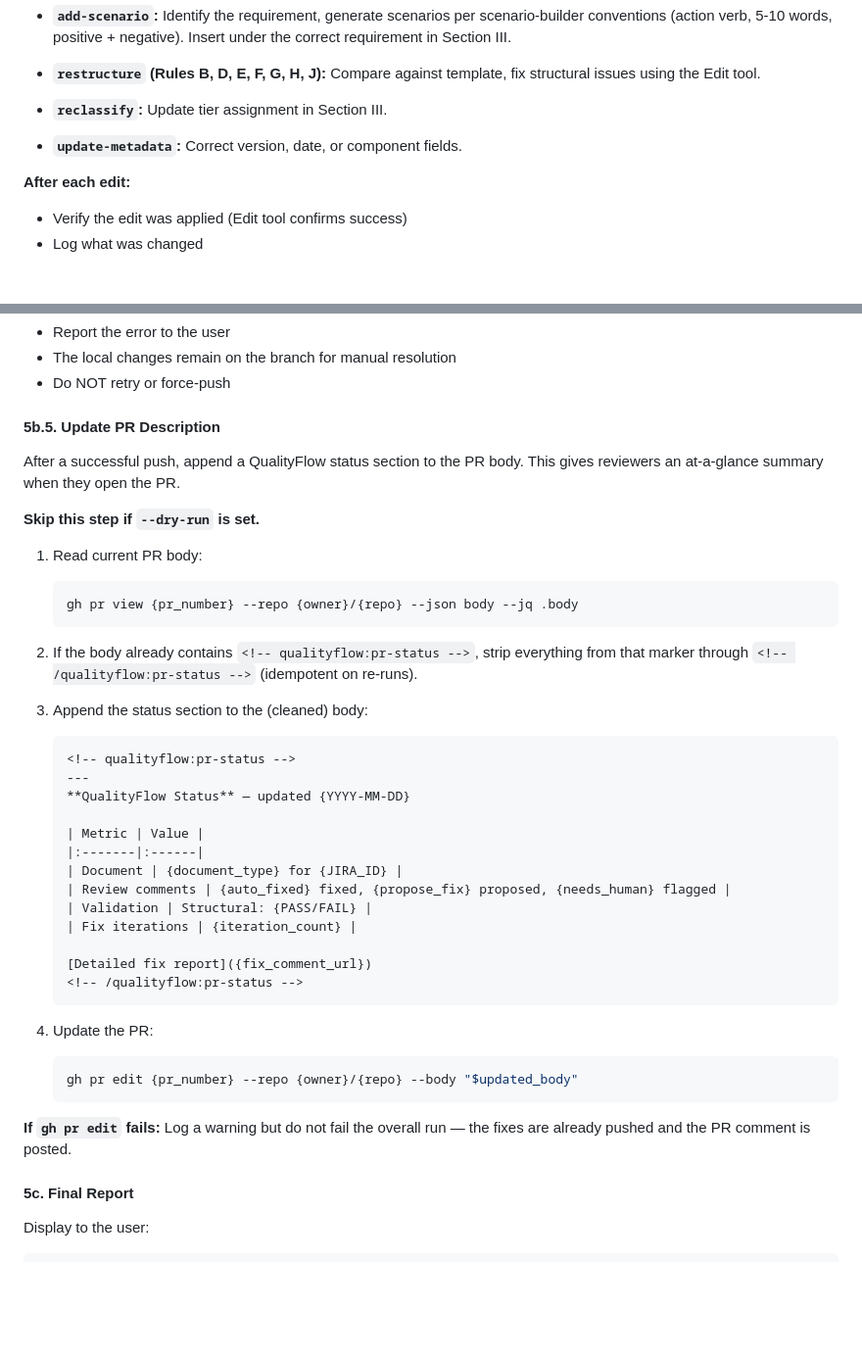
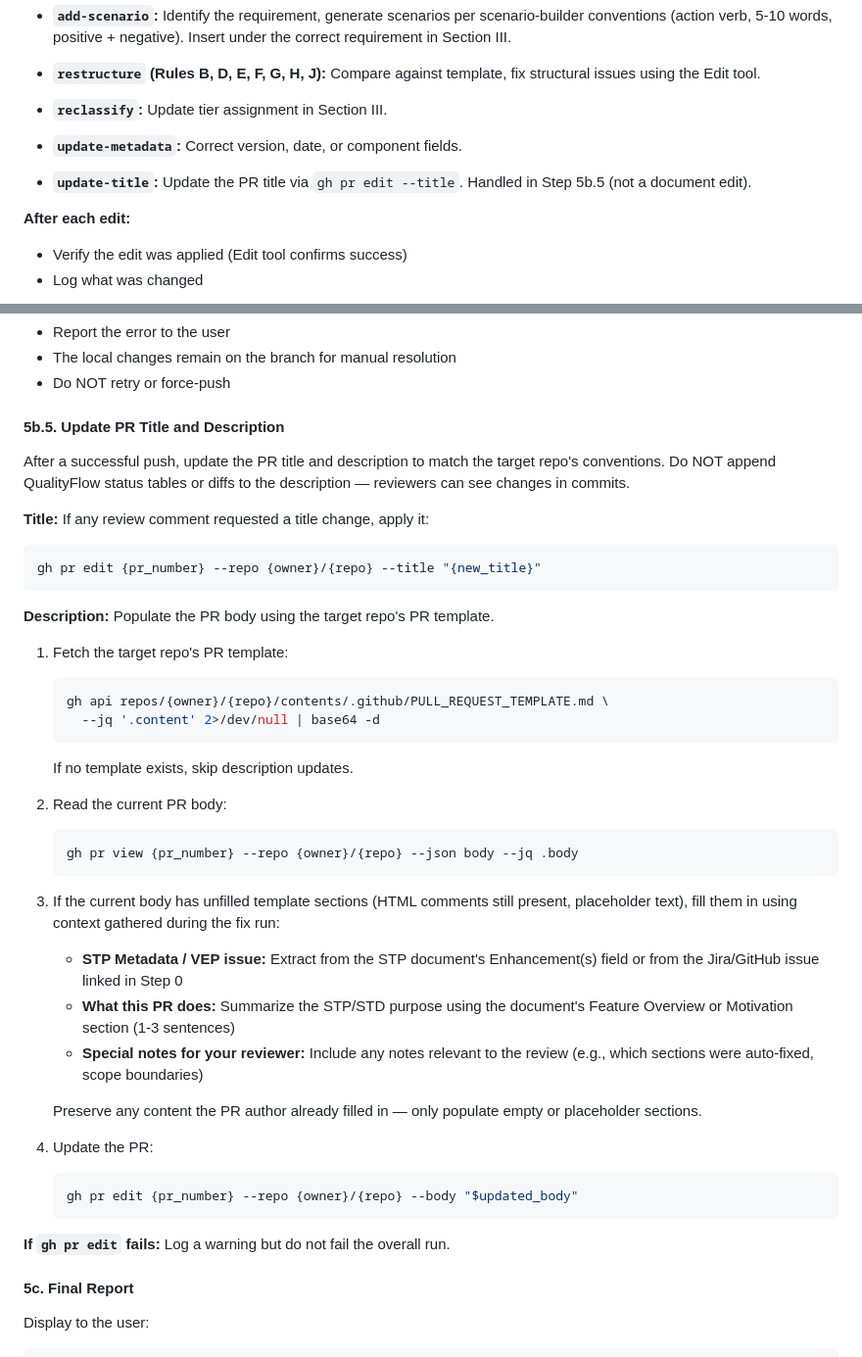
Before and after one commit to redhat-community-ai-tools/qualityflow, a Markdown page: commands/fix-pr.md, 2 parts joined by grey strips. Shown at 98% size. Rendered like a GitHub page; blank space fills up the shorter version.

````diff
--- a/commands/fix-pr.md
+++ b/commands/fix-pr.md
@@ -291,6 +291,9 @@ appropriate edit based on the classification:
 
 - **`update-metadata`:** Correct version, date, or component fields.
 
+- **`update-title`:** Update the PR title via `gh pr edit --title`. Handled
+  in Step 5b.5 (not a document edit).
+
 **After each edit:**
 - Verify the edit was applied (Edit tool confirms success)
 - Log what was changed
@@ -397,40 +400,48 @@ git push origin HEAD
 - The local changes remain on the branch for manual resolution
 - Do NOT retry or force-push
 
-#### 5b.5. Update PR Description
+#### 5b.5. Update PR Title and Description
 
-After a successful push, append a QualityFlow status section to the PR body.
-This gives reviewers an at-a-glance summary when they open the PR.
+After a successful push, update the PR title and description to match the
+target repo's conventions. Do NOT append QualityFlow status tables or diffs
+to the description — reviewers can see changes in commits.
 
-**Skip this step if `--dry-run` is set.**
+**Title:** If any review comment requested a title change, apply it:
 
-1. Read current PR body:
+```bash
+gh pr edit {pr_number} --repo {owner}/{repo} --title "{new_title}"
+```
+
+**Description:** Populate the PR body using the target repo's PR template.
+
+1. Fetch the target repo's PR template:
+
+   ```bash
+   gh api repos/{owner}/{repo}/contents/.github/PULL_REQUEST_TEMPLATE.md \
+     --jq '.content' 2>/dev/null | base64 -d
+   ```
+
+   If no template exists, skip description updates.
+
+2. Read the current PR body:
 
    ```bash
    gh pr view {pr_number} --repo {owner}/{repo} --json body --jq .body
    ```
 
-2. If the body already contains `<!-- qualityflow:pr-status -->`, strip
-   everything from that marker through `<!-- /qualityflow:pr-status -->`
-   (idempotent on re-runs).
+3. If the current body has unfilled template sections (HTML comments still
+   present, placeholder text), fill them in using context gathered during
+   the fix run:
 
-3. Append the status section to the (cleaned) body:
+   - **STP Metadata / VEP issue:** Extract from the STP document's
+     Enhancement(s) field or from the Jira/GitHub issue linked in Step 0
+   - **What this PR does:** Summarize the STP/STD purpose using the
+     document's Feature Overview or Motivation section (1-3 sentences)
+   - **Special notes for your reviewer:** Include any notes relevant to
+     the review (e.g., which sections were auto-fixed, scope boundaries)
 
-   ```markdown
-   <!-- qualityflow:pr-status -->
-   ---
-   **QualityFlow Status** — updated {YYYY-MM-DD}
-
-   | Metric | Value |
-   |:-------|:------|
-   | Document | {document_type} for {JIRA_ID} |
-   | Review comments | {auto_fixed} fixed, {propose_fix} proposed, {needs_human} flagged |
-   | Validation | Structural: {PASS/FAIL} |
-   | Fix iterations | {iteration_count} |
-
-   [Detailed fix report]({fix_comment_url})
-   <!-- /qualityflow:pr-status -->
-   ```
+   Preserve any content the PR author already filled in — only populate
+   empty or placeholder sections.
 
 4. Update the PR:
 
@@ -438,8 +449,7 @@ This gives reviewers an at-a-glance summary when they open the PR.
    gh pr edit {pr_number} --repo {owner}/{repo} --body "$updated_body"
    ```
 
-**If `gh pr edit` fails:** Log a warning but do not fail the overall run —
-the fixes are already pushed and the PR comment is posted.
+**If `gh pr edit` fails:** Log a warning but do not fail the overall run.
 
 #### 5c. Final Report
 
````
Also changed, not shown: agents/pr-fix-agent.md (+27 -27 lines), skills/comment-classifier/SKILL.md (+10 -0 lines).
